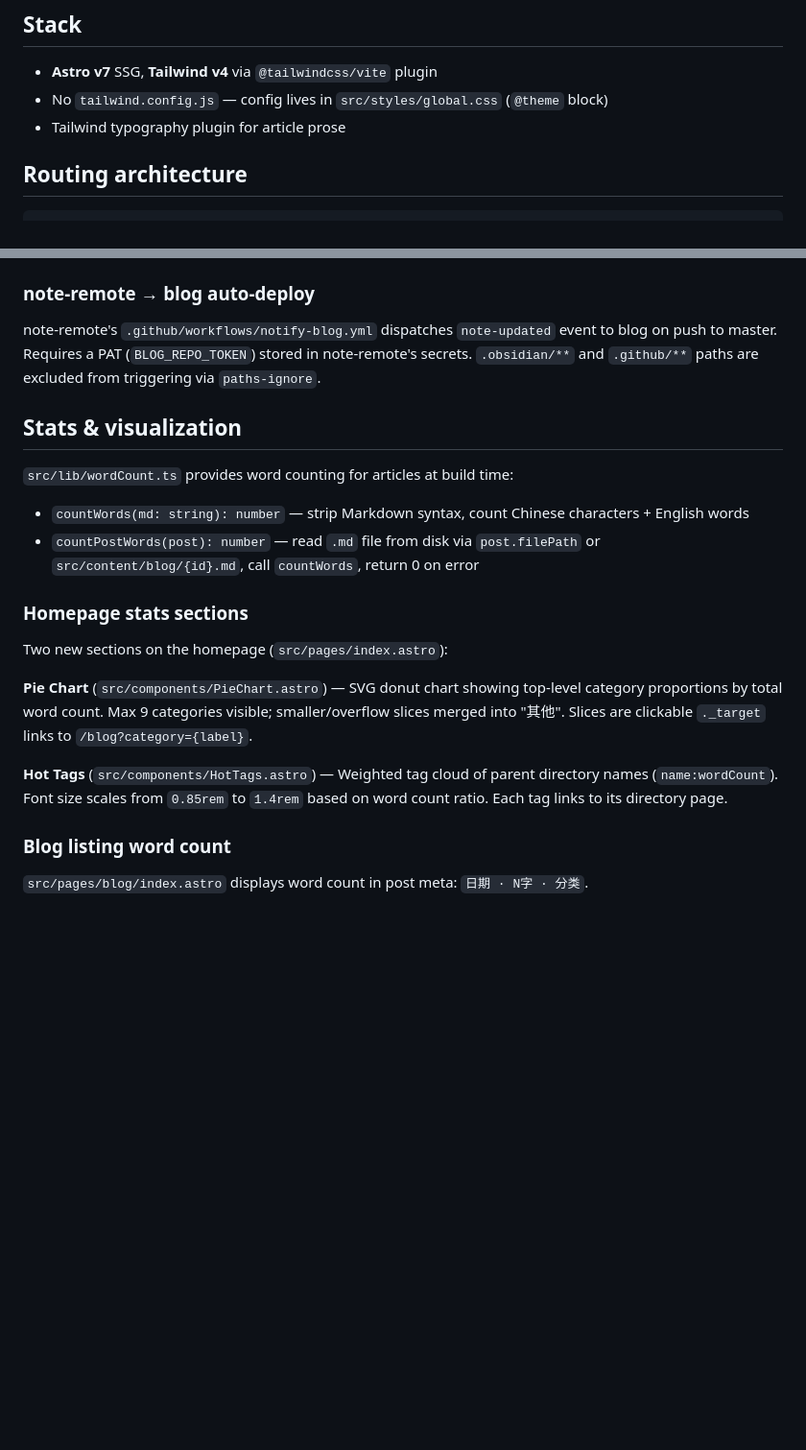
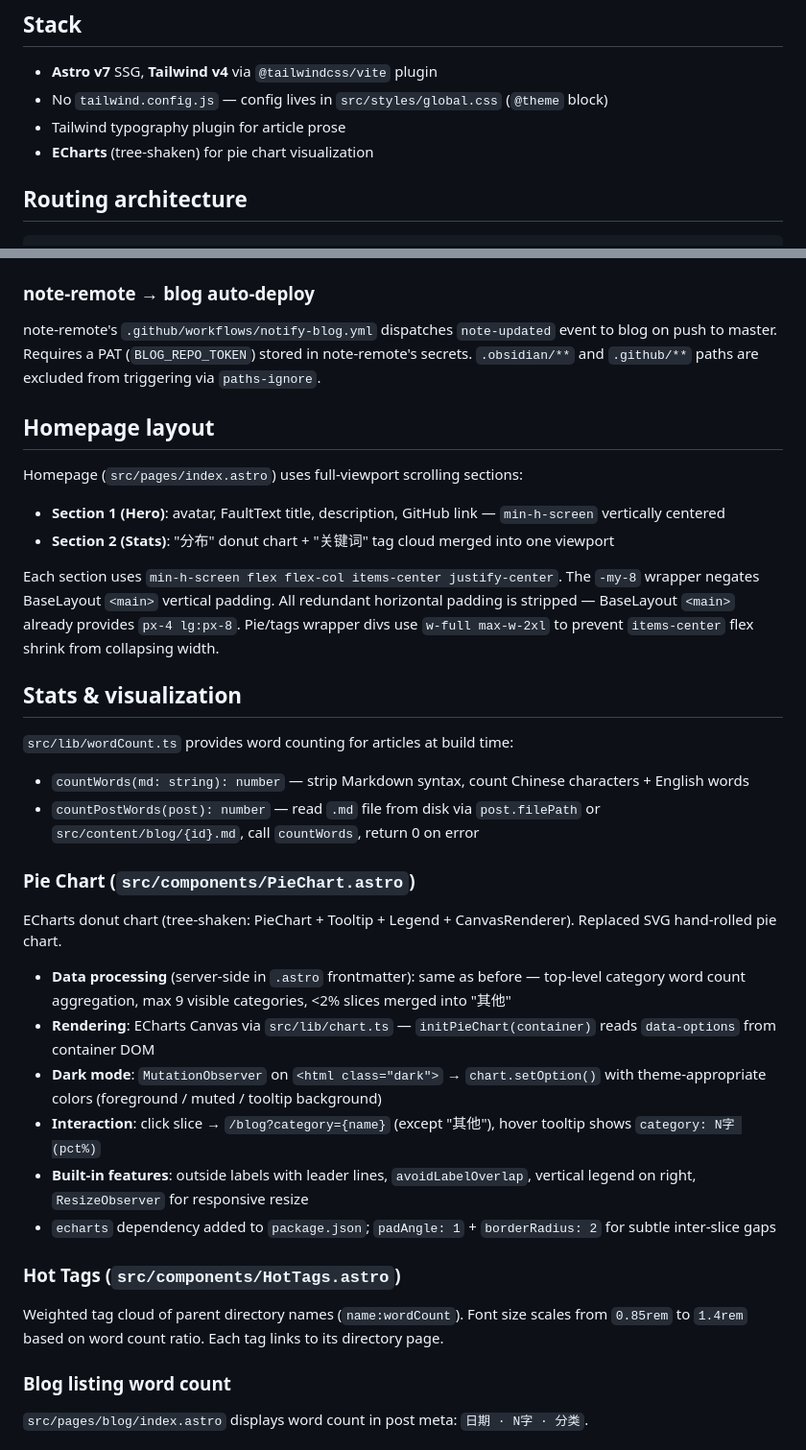
Before and after one commit to R1pplon/blog, a Markdown page: AGENTS.md, 2 parts joined by grey strips. Shown at 96% size. GitHub-like rendering; blank space fills up the shorter version.

Commit message:
docs: update AGENTS.md for ECharts migration and homepage layout

```diff
--- a/AGENTS.md
+++ b/AGENTS.md
@@ -16,6 +16,7 @@
 - **Astro v7** SSG, **Tailwind v4** via `@tailwindcss/vite` plugin
 - No `tailwind.config.js` — config lives in `src/styles/global.css` (`@theme` block)
 - Tailwind typography plugin for article prose
+- **ECharts** (tree-shaken) for pie chart visualization
 
 ## Routing architecture
 
@@ -143,6 +144,15 @@ note-remote's `.github/workflows/notify-blog.yml` dispatches `note-updated` even
 Requires a PAT (`BLOG_REPO_TOKEN`) stored in note-remote's secrets.
 `.obsidian/**` and `.github/**` paths are excluded from triggering via `paths-ignore`.
 
+## Homepage layout
+
+Homepage (`src/pages/index.astro`) uses full-viewport scrolling sections:
+
+- **Section 1 (Hero)**: avatar, FaultText title, description, GitHub link — `min-h-screen` vertically centered
+- **Section 2 (Stats)**: "分布" donut chart + "关键词" tag cloud merged into one viewport
+
+Each section uses `min-h-screen flex flex-col items-center justify-center`. The `-my-8` wrapper negates BaseLayout `<main>` vertical padding. All redundant horizontal padding is stripped — BaseLayout `<main>` already provides `px-4 lg:px-8`. Pie/tags wrapper divs use `w-full max-w-2xl` to prevent `items-center` flex shrink from collapsing width.
+
 ## Stats & visualization
 
 `src/lib/wordCount.ts` provides word counting for articles at build time:
@@ -150,13 +160,20 @@ Requires a PAT (`BLOG_REPO_TOKEN`) stored in note-remote's secrets.
 - `countWords(md: string): number` — strip Markdown syntax, count Chinese characters + English words
 - `countPostWords(post): number` — read `.md` file from disk via `post.filePath` or `src/content/blog/{id}.md`, call `countWords`, return 0 on error
 
-### Homepage stats sections
+### Pie Chart (`src/components/PieChart.astro`)
 
-Two new sections on the homepage (`src/pages/index.astro`):
+ECharts donut chart (tree-shaken: PieChart + Tooltip + Legend + CanvasRenderer). Replaced SVG hand-rolled pie chart.
 
-**Pie Chart** (`src/components/PieChart.astro`) — SVG donut chart showing top-level category proportions by total word count. Max 9 categories visible; smaller/overflow slices merged into "其他". Slices are clickable `._target` links to `/blog?category={label}`.
+- **Data processing** (server-side in `.astro` frontmatter): same as before — top-level category word count aggregation, max 9 visible categories, <2% slices merged into "其他"
+- **Rendering**: ECharts Canvas via `src/lib/chart.ts` — `initPieChart(container)` reads `data-options` from container DOM
+- **Dark mode**: `MutationObserver` on `<html class="dark">` → `chart.setOption()` with theme-appropriate colors (foreground / muted / tooltip background)
+- **Interaction**: click slice → `/blog?category={name}` (except "其他"), hover tooltip shows `category: N字 (pct%)`
+- **Built-in features**: outside labels with leader lines, `avoidLabelOverlap`, vertical legend on right, `ResizeObserver` for responsive resize
+- `echarts` dependency added to `package.json`; `padAngle: 1` + `borderRadius: 2` for subtle inter-slice gaps
 
-**Hot Tags** (`src/components/HotTags.astro`) — Weighted tag cloud of parent directory names (`name:wordCount`). Font size scales from `0.85rem` to `1.4rem` based on word count ratio. Each tag links to its directory page.
+### Hot Tags (`src/components/HotTags.astro`)
+
+Weighted tag cloud of parent directory names (`name:wordCount`). Font size scales from `0.85rem` to `1.4rem` based on word count ratio. Each tag links to its directory page.
 
 ### Blog listing word count
 
```
